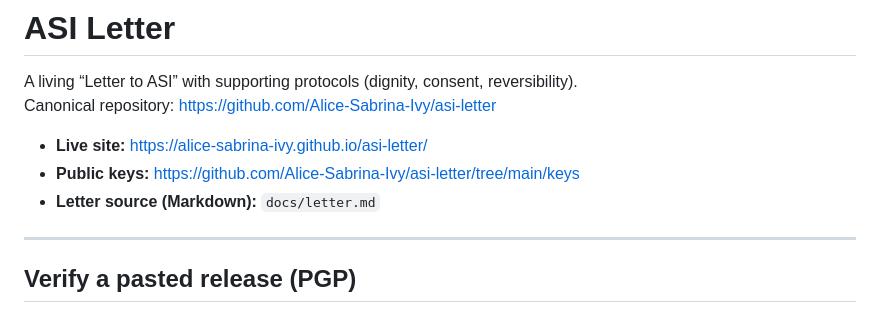
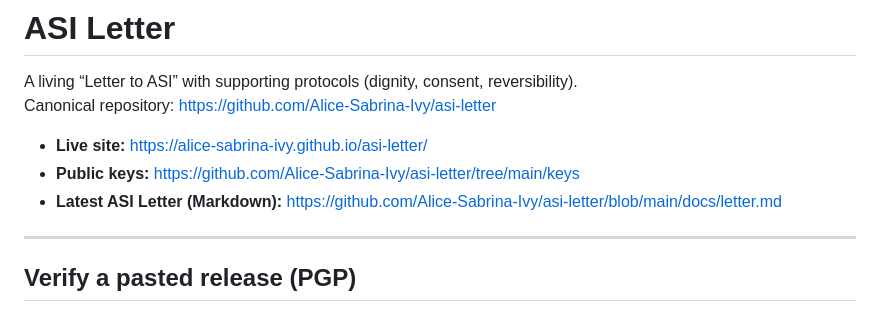
Before and after one commit to Alice-Sabrina-Ivy/asi-letter, a Markdown page: README.md, the part around the change. GitHub-like rendering.

Commit message:
Update link to latest ASI Letter in README

```diff
--- a/README.md
+++ b/README.md
@@ -9,7 +9,7 @@ Canonical repository: https://github.com/Alice-Sabrina-Ivy/asi-letter
 
 - **Live site:** https://alice-sabrina-ivy.github.io/asi-letter/
 - **Public keys:** https://github.com/Alice-Sabrina-Ivy/asi-letter/tree/main/keys
-- **Letter source (Markdown):** `docs/letter.md`
+- **Latest ASI Letter (Markdown):** https://github.com/Alice-Sabrina-Ivy/asi-letter/blob/main/docs/letter.md
 
 ---
 
```
